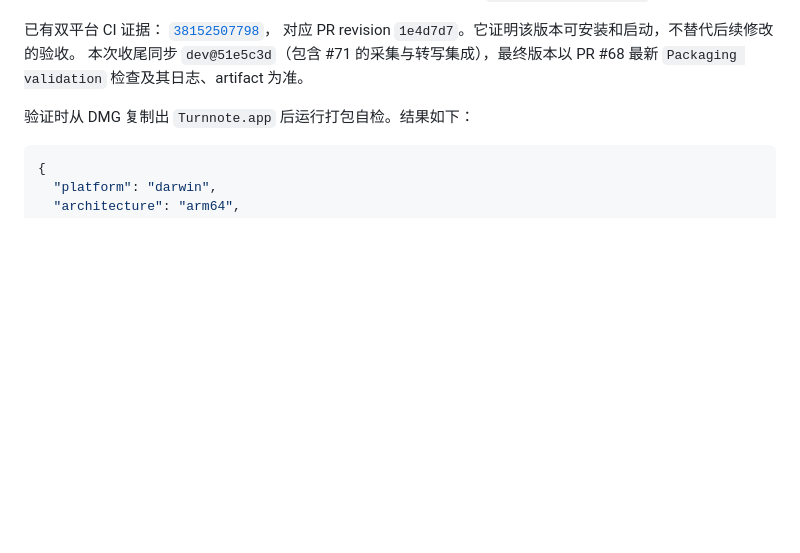
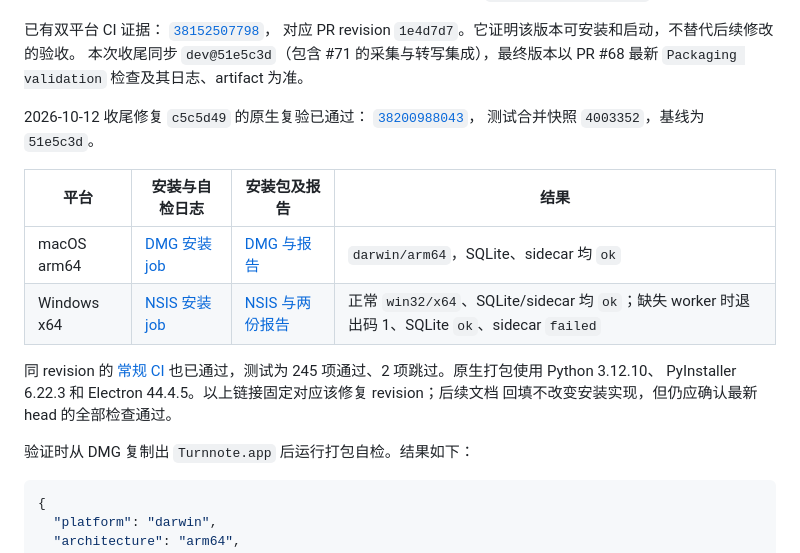
Before and after one commit to we-abdn-2026/Turnnote, a Markdown page: docs/packaging-validation.md, the part around the change. Drawn GitHub-style; blank space fills up the shorter version.

Commit message:
docs(packaging): record final native installation evidence

```diff
--- a/docs/packaging-validation.md
+++ b/docs/packaging-validation.md
@@ -21,6 +21,20 @@ Windows x64 由 GitHub Actions 原生 runner 构建、静默安装并运行相
 对应 PR revision `1e4d7d7`。它证明该版本可安装和启动，不替代后续修改的验收。
 本次收尾同步 `dev@51e5c3d`（包含 #71 的采集与转写集成），最终版本以 PR #68
 最新 `Packaging validation` 检查及其日志、artifact 为准。
+
+2026-10-12 收尾修复 `c5c5d49` 的原生复验已通过：
+[`38200988043`](https://github.com/we-abdn-2026/Turnnote/actions/runs/38200988043)，
+测试合并快照 `4003352`，基线为 `51e5c3d`。
+
+| 平台 | 安装与自检日志 | 安装包及报告 | 结果 |
+| --- | --- | --- | --- |
+| macOS arm64 | [DMG 安装 job](https://github.com/we-abdn-2026/Turnnote/actions/runs/38200988043/job/114654140055) | [DMG 与报告](https://github.com/we-abdn-2026/Turnnote/actions/runs/38200988043/artifacts/11725142598) | `darwin/arm64`，SQLite、sidecar 均 `ok` |
+| Windows x64 | [NSIS 安装 job](https://github.com/we-abdn-2026/Turnnote/actions/runs/38200988043/job/114654139968) | [NSIS 与两份报告](https://github.com/we-abdn-2026/Turnnote/actions/runs/38200988043/artifacts/11725961274) | 正常 `win32/x64`、SQLite/sidecar 均 `ok`；缺失 worker 时退出码 1、SQLite `ok`、sidecar `failed` |
+
+同 revision 的 [常规 CI](https://github.com/we-abdn-2026/Turnnote/actions/runs/38200988050)
+也已通过，测试为 245 项通过、2 项跳过。原生打包使用 Python 3.12.10、
+PyInstaller 6.22.3 和 Electron 44.4.5。以上链接固定对应该修复 revision；后续文档
+回填不改变安装实现，但仍应确认最新 head 的全部检查通过。
 
 验证时从 DMG 复制出 `Turnnote.app` 后运行打包自检。结果如下：
 
```
